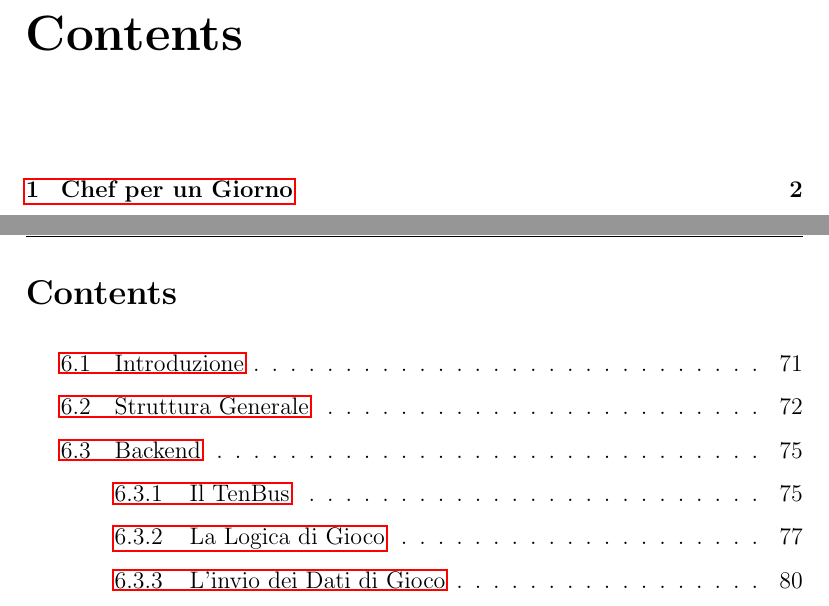
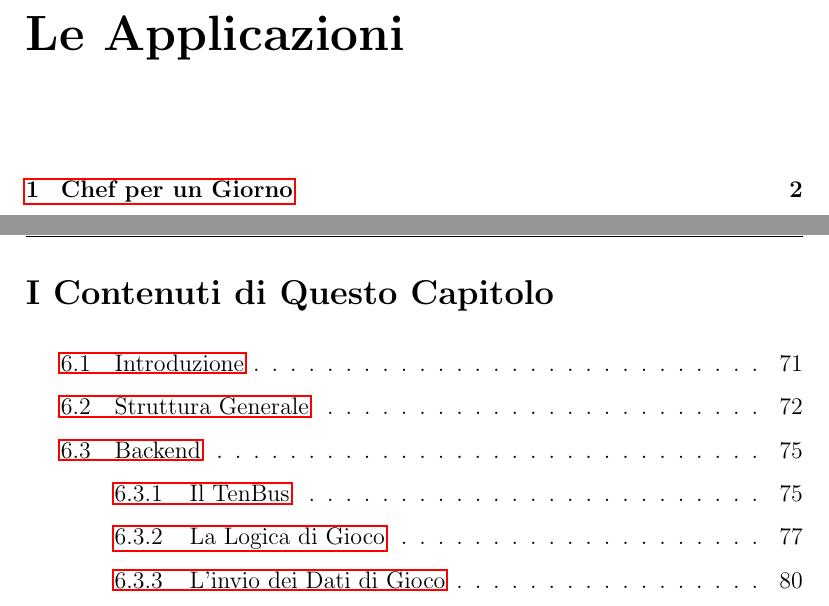
Before and after one commit to playfellas/superdoc, a LaTeX document (master.tex): two parts of pages 2 and 71 of 94, joined at a grey line, cut at the place of the change. Compiled offline with pdfLaTeX.

Commit message:
title for tocs changed

```diff
--- a/master.tex
+++ b/master.tex
@@ -40,9 +40,12 @@
 
 \input{title}
 
+\renewcommand{\contentsname}{Le Applicazioni}
 \setcounter{tocdepth}{0}
 \tableofcontents
 \setcounter{tocdepth}{2}
+\renewcommand{\contentsname}{I Contenuti di Questo Capitolo}
+
 \pagenumbering{arabic}
 \setcounter{page}{1}
 
```
